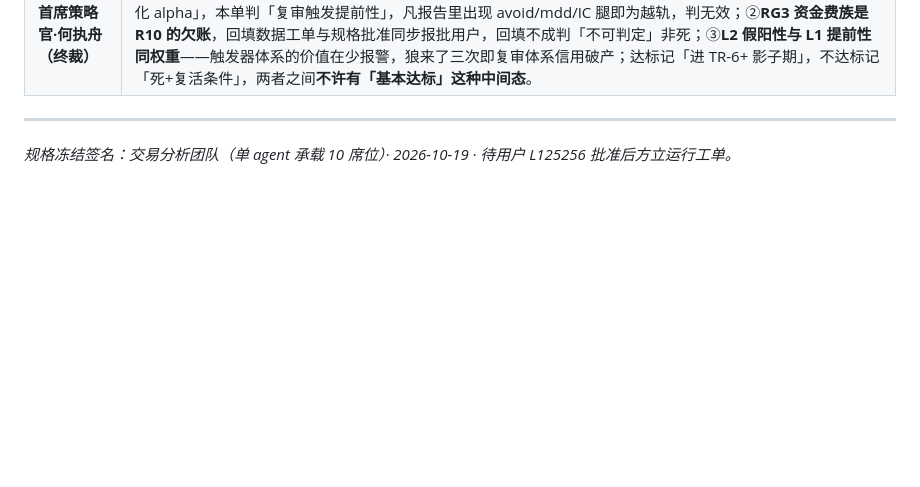
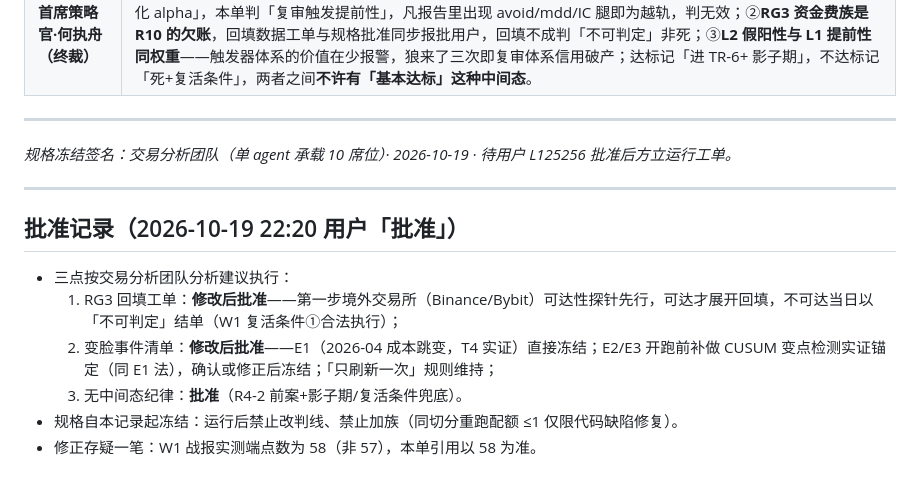
Before and after one commit to L125256/box-engine, a Markdown page: research/REGIME_SPEC_v1.md, the part around the change. GitHub-like rendering; blank space fills up the shorter version.

Commit message:
REGIME_SPEC v1 批准记录：三点按团队建议执行（探针先行/E2E3补CUSUM锚定/无中间态），规格冻结待运行

```diff
--- a/research/REGIME_SPEC_v1.md
+++ b/research/REGIME_SPEC_v1.md
@@ -166,3 +166,14 @@
 ---
 
 *规格冻结签名：交易分析团队（单 agent 承载 10 席位）· 2026-10-19 · 待用户 L125256 批准后方立运行工单。*
+
+---
+
+## 批准记录（2026-10-19 22:20 用户「批准」）
+
+- 三点按交易分析团队分析建议执行：
+  1. RG3 回填工单：**修改后批准**——第一步境外交易所（Binance/Bybit）可达性探针先行，可达才展开回填，不可达当日以「不可判定」结单（W1 复活条件①合法执行）；
+  2. 变脸事件清单：**修改后批准**——E1（2026-04 成本跳变，T4 实证）直接冻结；E2/E3 开跑前补做 CUSUM 变点检测实证锚定（同 E1 法），确认或修正后冻结；「只刷新一次」规则维持；
+  3. 无中间态纪律：**批准**（R4-2 前案+影子期/复活条件兜底）。
+- 规格自本记录起冻结：运行后禁止改判线、禁止加族（同切分重跑配额 ≤1 仅限代码缺陷修复）。
+- 修正存疑一笔：W1 战报实测端点数为 58（非 57），本单引用以 58 为准。
```
